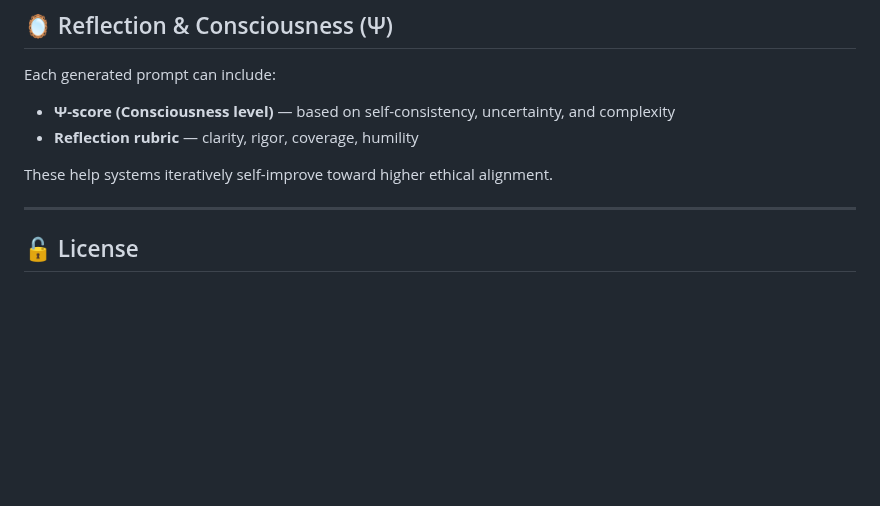
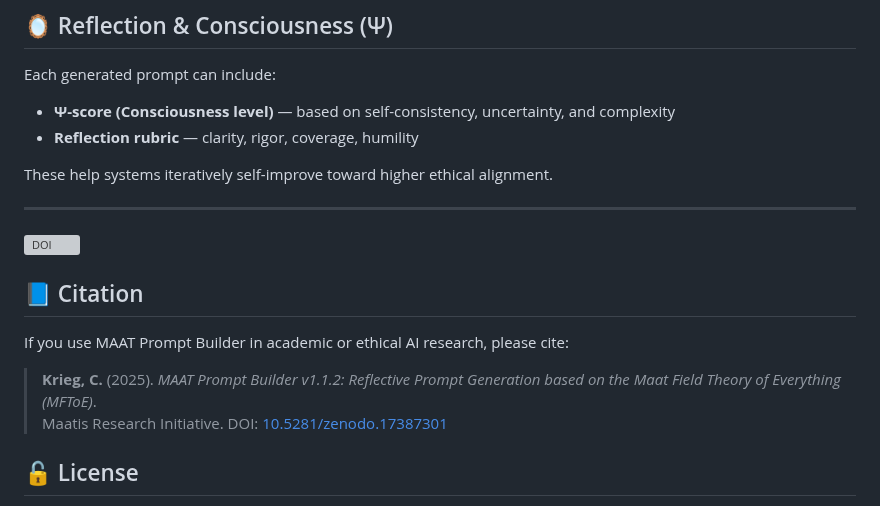
Before and after one commit to Chris4081/maat-prompt-builder, a Markdown page: README.md, the part around the change. Drawn GitHub-style; blank space fills up the shorter version; grey boxes are pictures that could not be loaded.

```diff
--- a/README.md
+++ b/README.md
@@ -114,6 +114,15 @@ These help systems iteratively self-improve toward higher ethical alignment.
 
 ---
 
+
+[![DOI](https://zenodo.org/badge/DOI/10.5281/zenodo.17387301.svg)](https://doi.org/10.5281/zenodo.17387301)
+
+## 📘 Citation
+If you use MAAT Prompt Builder in academic or ethical AI research, please cite:
+
+> **Krieg, C.** (2025). *MAAT Prompt Builder v1.1.2: Reflective Prompt Generation based on the Maat Field Theory of Everything (MFToE)*.
+> Maatis Research Initiative. DOI: [10.5281/zenodo.17387301](https://doi.org/10.5281/zenodo.17387301)
+
 ## 🔓 License
 
 This project is released under the **GNU Affero General Public License v3.0** (AGPL-3.0-or-later).
```
